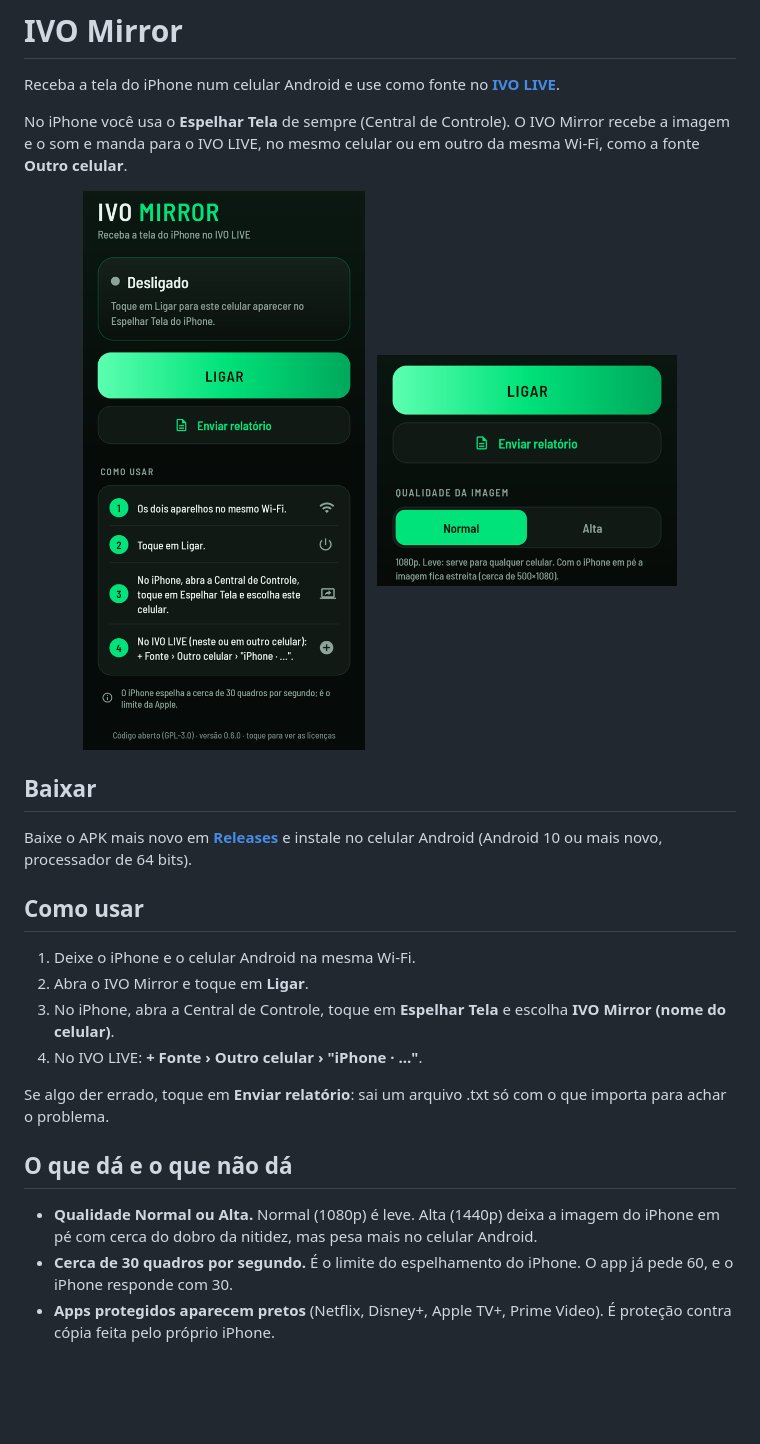
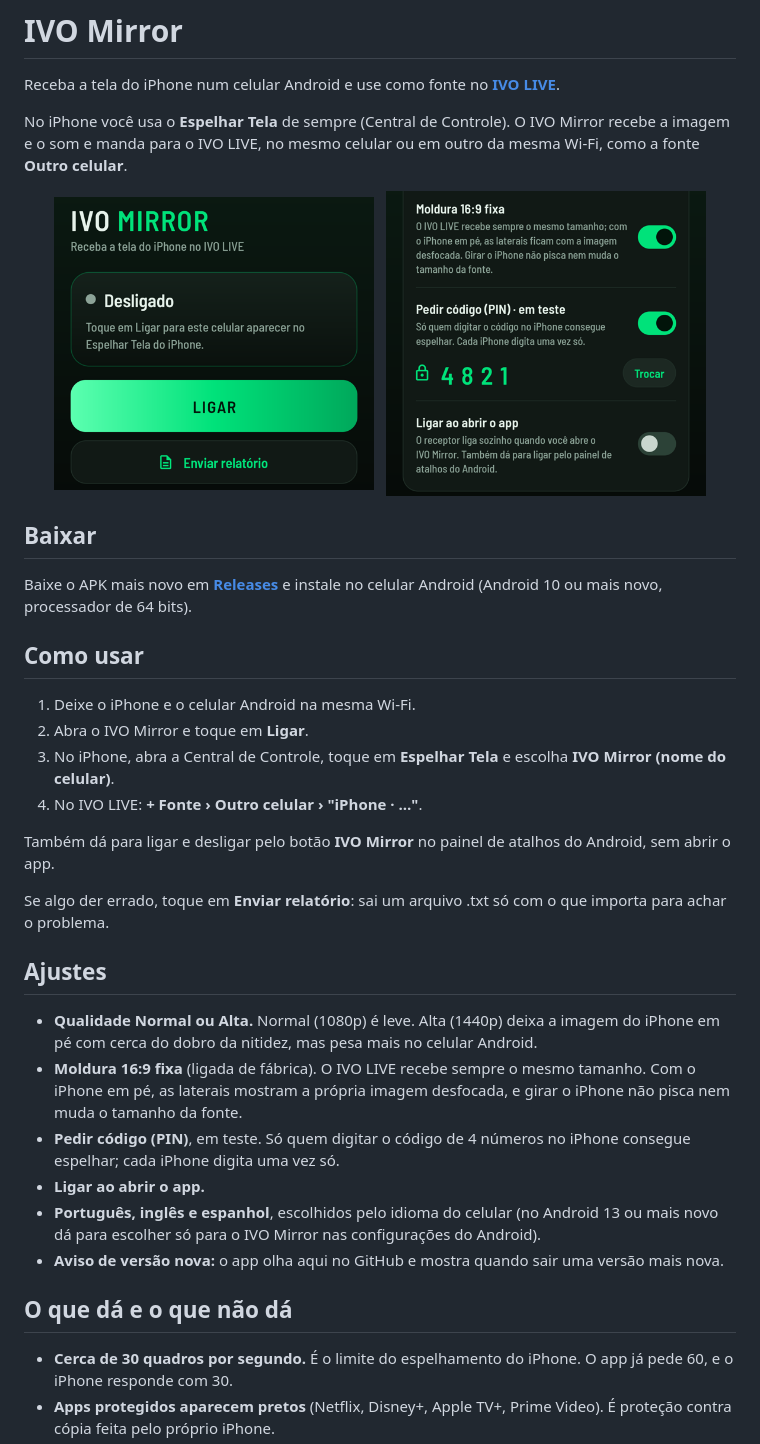
Before and after one commit to evilgreenIvo/ivo-mirror, a Markdown page: README.md, the part around the change. GitHub-like rendering; pictures changed too: docs/ajustes.png (added), docs/qualidade.png (deleted), docs/tela.png; blank space fills up the shorter version.

```diff
--- a/README.md
+++ b/README.md
@@ -5,9 +5,9 @@ Receba a tela do iPhone num celular Android e use como fonte no **[IVO LIVE](htt
 No iPhone você usa o **Espelhar Tela** de sempre (Central de Controle). O IVO Mirror recebe a imagem e o som e manda para o IVO LIVE, no mesmo celular ou em outro da mesma Wi-Fi, como a fonte **Outro celular**.
 
 <p align="center">
-  <img src="docs/tela.png" width="300" alt="Tela do IVO Mirror desligado, com o botão Ligar e o passo a passo">
+  <img src="docs/tela.png" width="320" alt="Tela do IVO Mirror desligado, com o botão Ligar e a escolha de qualidade">
   &nbsp;
-  <img src="docs/qualidade.png" width="300" alt="Escolha de qualidade Normal ou Alta">
+  <img src="docs/ajustes.png" width="320" alt="Ajustes: moldura 16:9 fixa, código PIN e ligar ao abrir">
 </p>
 
 ## Baixar
@@ -21,11 +21,21 @@ Baixe o APK mais novo em **[Releases](https://github.com/evilgreenIvo/ivo-mirror
 3. No iPhone, abra a Central de Controle, toque em **Espelhar Tela** e escolha **IVO Mirror (nome do celular)**.
 4. No IVO LIVE: **+ Fonte › Outro celular › "iPhone · …"**.
 
+Também dá para ligar e desligar pelo botão **IVO Mirror** no painel de atalhos do Android, sem abrir o app.
+
 Se algo der errado, toque em **Enviar relatório**: sai um arquivo .txt só com o que importa para achar o problema.
+
+## Ajustes
+
+- **Qualidade Normal ou Alta.** Normal (1080p) é leve. Alta (1440p) deixa a imagem do iPhone em pé com cerca do dobro da nitidez, mas pesa mais no celular Android.
+- **Moldura 16:9 fixa** (ligada de fábrica). O IVO LIVE recebe sempre o mesmo tamanho. Com o iPhone em pé, as laterais mostram a própria imagem desfocada, e girar o iPhone não pisca nem muda o tamanho da fonte.
+- **Pedir código (PIN)**, em teste. Só quem digitar o código de 4 números no iPhone consegue espelhar; cada iPhone digita uma vez só.
+- **Ligar ao abrir o app.**
+- **Português, inglês e espanhol**, escolhidos pelo idioma do celular (no Android 13 ou mais novo dá para escolher só para o IVO Mirror nas configurações do Android).
+- **Aviso de versão nova:** o app olha aqui no GitHub e mostra quando sair uma versão mais nova.
 
 ## O que dá e o que não dá
 
-- **Qualidade Normal ou Alta.** Normal (1080p) é leve. Alta (1440p) deixa a imagem do iPhone em pé com cerca do dobro da nitidez, mas pesa mais no celular Android.
 - **Cerca de 30 quadros por segundo.** É o limite do espelhamento do iPhone. O app já pede 60, e o iPhone responde com 30.
 - **Apps protegidos aparecem pretos** (Netflix, Disney+, Apple TV+, Prime Video). É proteção contra cópia feita pelo próprio iPhone.
 - **Só o som do sistema.** O espelhamento não manda o microfone do iPhone.
```
Also changed, not shown: 15 other files.
